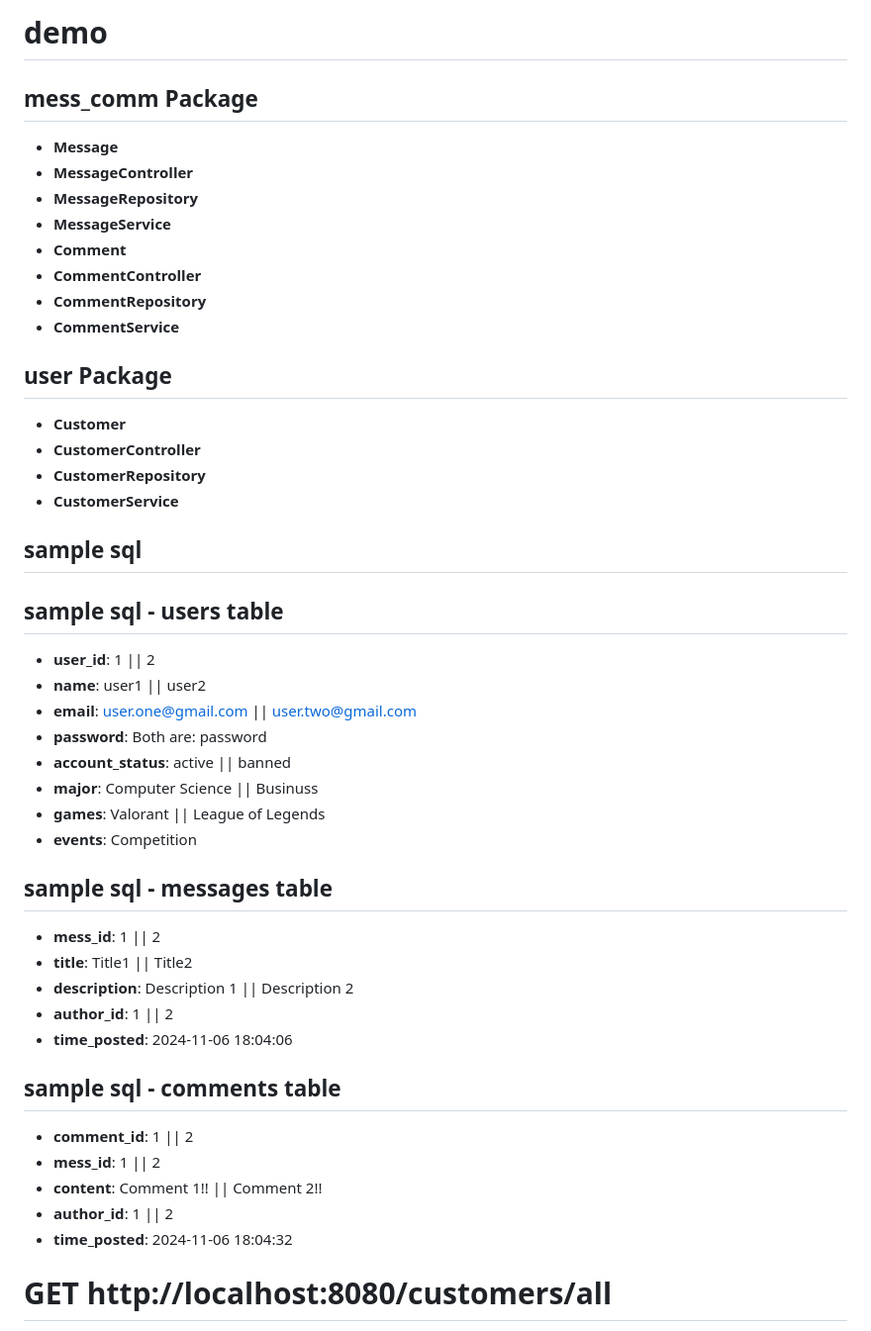
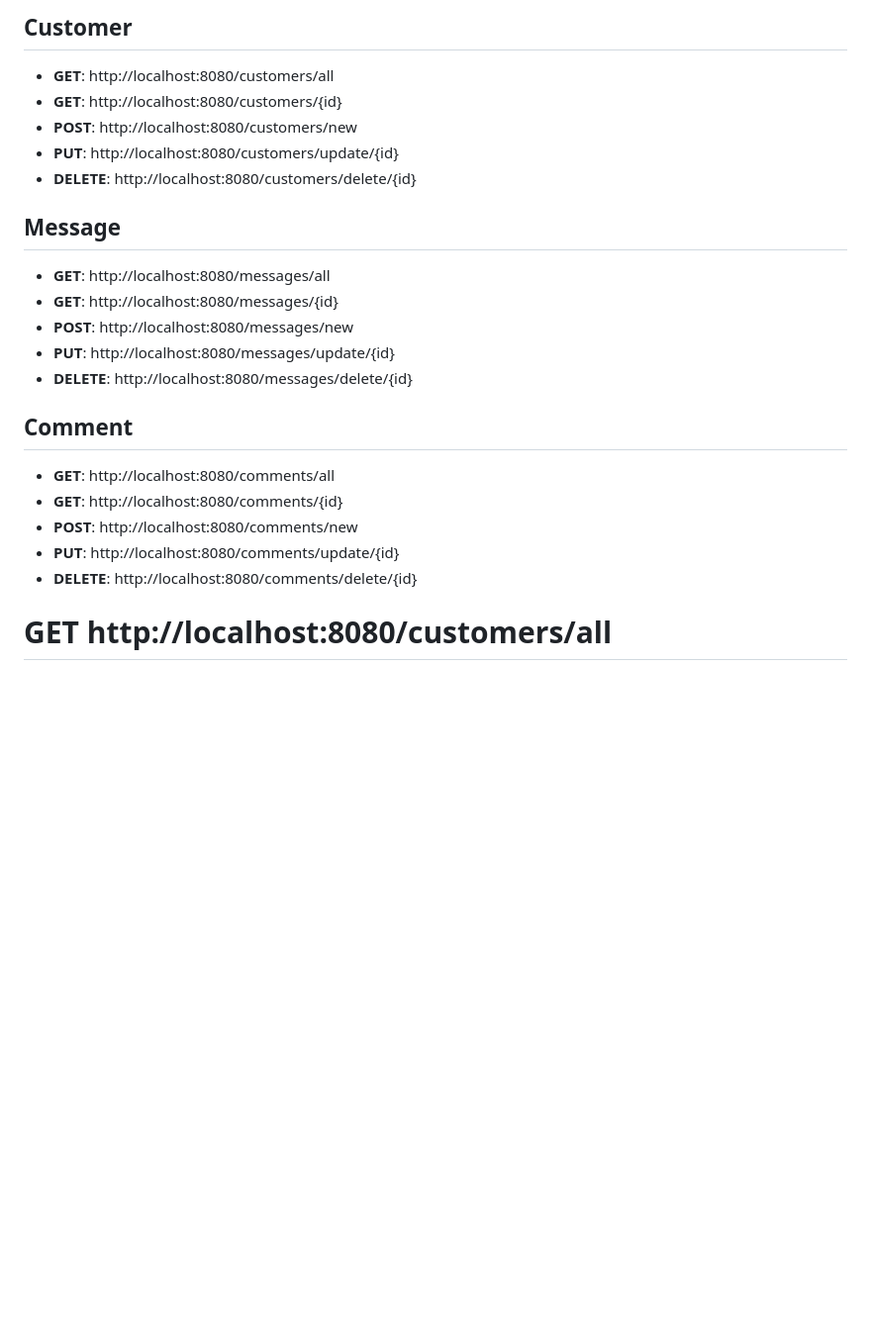
Before and after one commit to AZubair-Iron/csc340-prototype, a Markdown page: README.md, the part around the change. Shown: that part at 99% size. GitHub-like rendering; blank space fills up the shorter version.

```diff
--- a/README.md
+++ b/README.md
@@ -1,46 +1,23 @@
-# demo
+## Customer
+- **GET**: http://localhost:8080/customers/all
+- **GET**: http://localhost:8080/customers/{id}
+- **POST**: http://localhost:8080/customers/new
+- **PUT**: http://localhost:8080/customers/update/{id}
+- **DELETE**: http://localhost:8080/customers/delete/{id}
 
-## mess_comm Package
-- **Message**
-- **MessageController**
-- **MessageRepository**
-- **MessageService**
-- **Comment**
-- **CommentController**
-- **CommentRepository**
-- **CommentService**
+## Message
+- **GET**: http://localhost:8080/messages/all
+- **GET**: http://localhost:8080/messages/{id}
+- **POST**: http://localhost:8080/messages/new
+- **PUT**: http://localhost:8080/messages/update/{id}
+- **DELETE**: http://localhost:8080/messages/delete/{id}
 
-## user Package
-- **Customer**
-- **CustomerController**
-- **CustomerRepository**
-- **CustomerService**
-
-
-## sample sql
-## sample sql - users table
-- **user_id**: 1 || 2
-- **name**: user1 || user2
-- **email**: user.one@gmail.com || user.two@gmail.com
-- **password**: Both are: password
-- **account_status**: active || banned
-- **major**: Computer Science || Businuss
-- **games**: Valorant || League of Legends
-- **events**: Competition
-
-## sample sql - messages table
-- **mess_id**: 1 || 2
-- **title**: Title1 || Title2
-- **description**: Description 1 || Description 2
-- **author_id**: 1 || 2
-- **time_posted**: 2024-11-06 18:04:06
-
-## sample sql - comments table
-- **comment_id**: 1 || 2
-- **mess_id**: 1 || 2
-- **content**: Comment 1!! || Comment 2!!
-- **author_id**: 1 || 2
-- **time_posted**: 2024-11-06 18:04:32
+## Comment
+- **GET**: http://localhost:8080/comments/all
+- **GET**: http://localhost:8080/comments/{id}
+- **POST**: http://localhost:8080/comments/new
+- **PUT**: http://localhost:8080/comments/update/{id}
+- **DELETE**: http://localhost:8080/comments/delete/{id}
 
 # GET http://localhost:8080/customers/all
 
```
